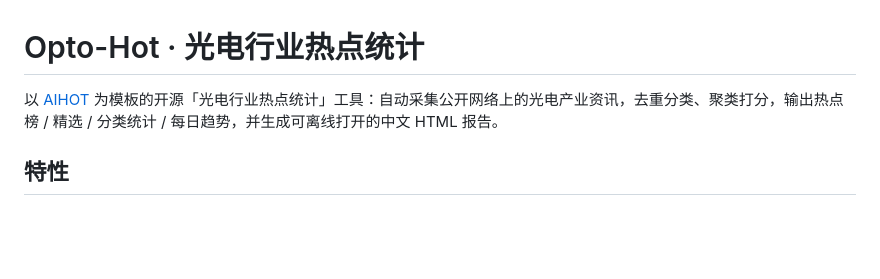
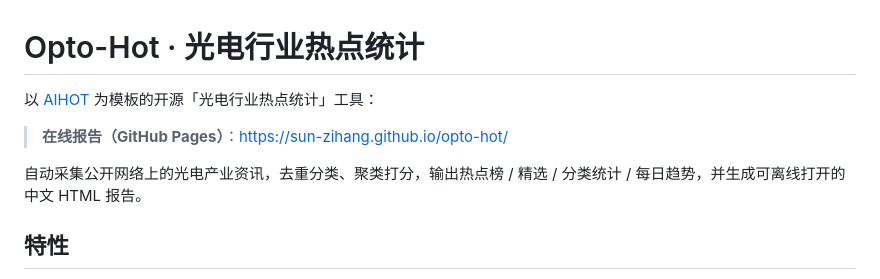
Before and after one commit to sun-zihang/opto-hot, a Markdown page: README.md, the part around the change. Drawn GitHub-style; blank space fills up the shorter version.

Commit message:
docs: 完善在线报告链接说明

```diff
--- a/README.md
+++ b/README.md
@@ -1,6 +1,10 @@
 # Opto-Hot · 光电行业热点统计
 
-以 [AIHOT](https://aihot.virxact.com) 为模板的开源「光电行业热点统计」工具：自动采集公开网络上的光电产业资讯，去重分类、聚类打分，输出热点榜 / 精选 / 分类统计 / 每日趋势，并生成可离线打开的中文 HTML 报告。
+以 [AIHOT](https://aihot.virxact.com) 为模板的开源「光电行业热点统计」工具：
+
+> **在线报告（GitHub Pages）**：https://sun-zihang.github.io/opto-hot/
+
+自动采集公开网络上的光电产业资讯，去重分类、聚类打分，输出热点榜 / 精选 / 分类统计 / 每日趋势，并生成可离线打开的中文 HTML 报告。
 
 ## 特性
 
```
